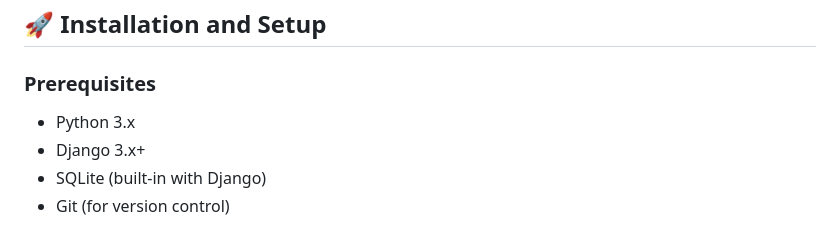
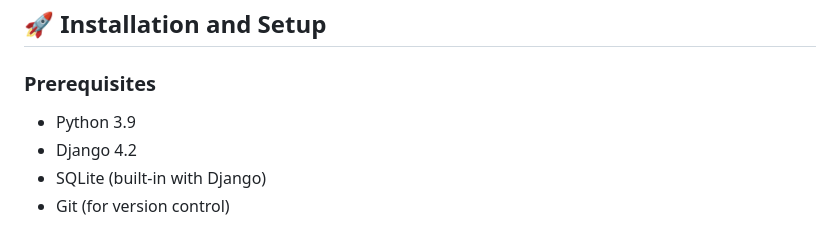
Before and after one commit to navya-sree-2/Personal_Task_Enhancer, a Markdown page: README.md, the part around the change. GitHub-like rendering.

```diff
--- a/README.md
+++ b/README.md
@@ -40,8 +40,8 @@ Welcome to the **Personal Task Enhancer**, your ultimate productivity companion!
 
 ### Prerequisites
 
-- Python 3.x
-- Django 3.x+
+- Python 3.9
+- Django 4.2
 - SQLite (built-in with Django)
 - Git (for version control)
 
```
